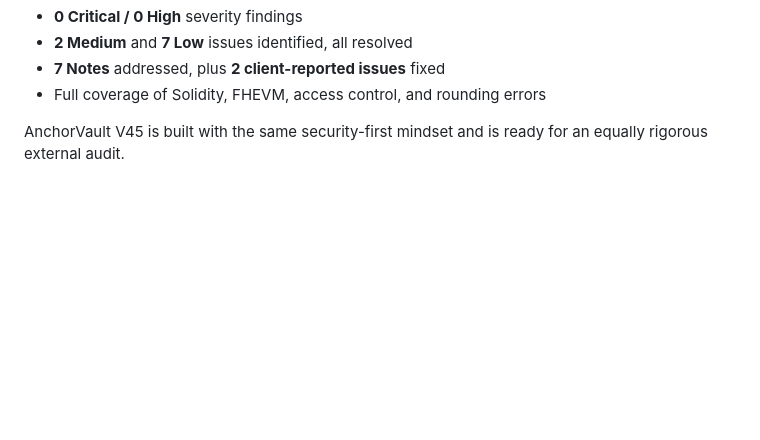
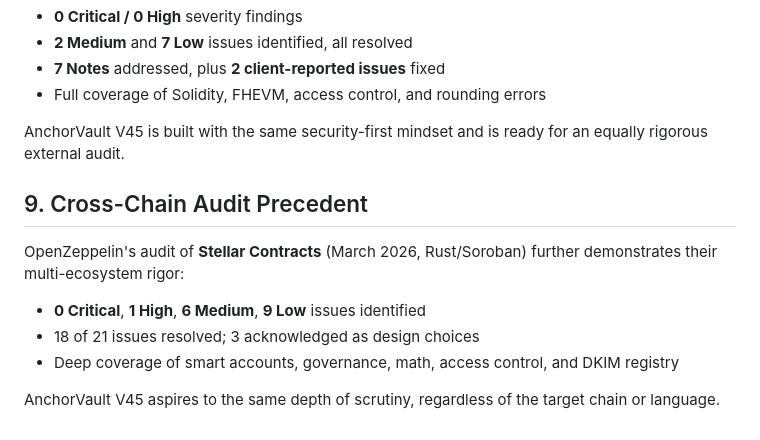
Before and after one commit to anchorvaultcoin-hash/anchor-vault-v43, a Markdown page: INSTITUTIONAL_SECURITY.md, the part around the change. Drawn GitHub-style; blank space fills up the shorter version.

Commit message:
Add Stellar Contracts audit as cross-chain benchmark

```diff
--- a/INSTITUTIONAL_SECURITY.md
+++ b/INSTITUTIONAL_SECURITY.md
@@ -58,3 +58,11 @@ OpenZeppelin's audit of **Token Ops FHE** (March–April 2026) demonstrates the
 - Full coverage of Solidity, FHEVM, access control, and rounding errors
 
 AnchorVault V45 is built with the same security-first mindset and is ready for an equally rigorous external audit.
+
+## 9. Cross-Chain Audit Precedent
+OpenZeppelin's audit of **Stellar Contracts** (March 2026, Rust/Soroban) further demonstrates their multi-ecosystem rigor:
+- **0 Critical**, **1 High**, **6 Medium**, **9 Low** issues identified
+- 18 of 21 issues resolved; 3 acknowledged as design choices
+- Deep coverage of smart accounts, governance, math, access control, and DKIM registry
+
+AnchorVault V45 aspires to the same depth of scrutiny, regardless of the target chain or language.
```
